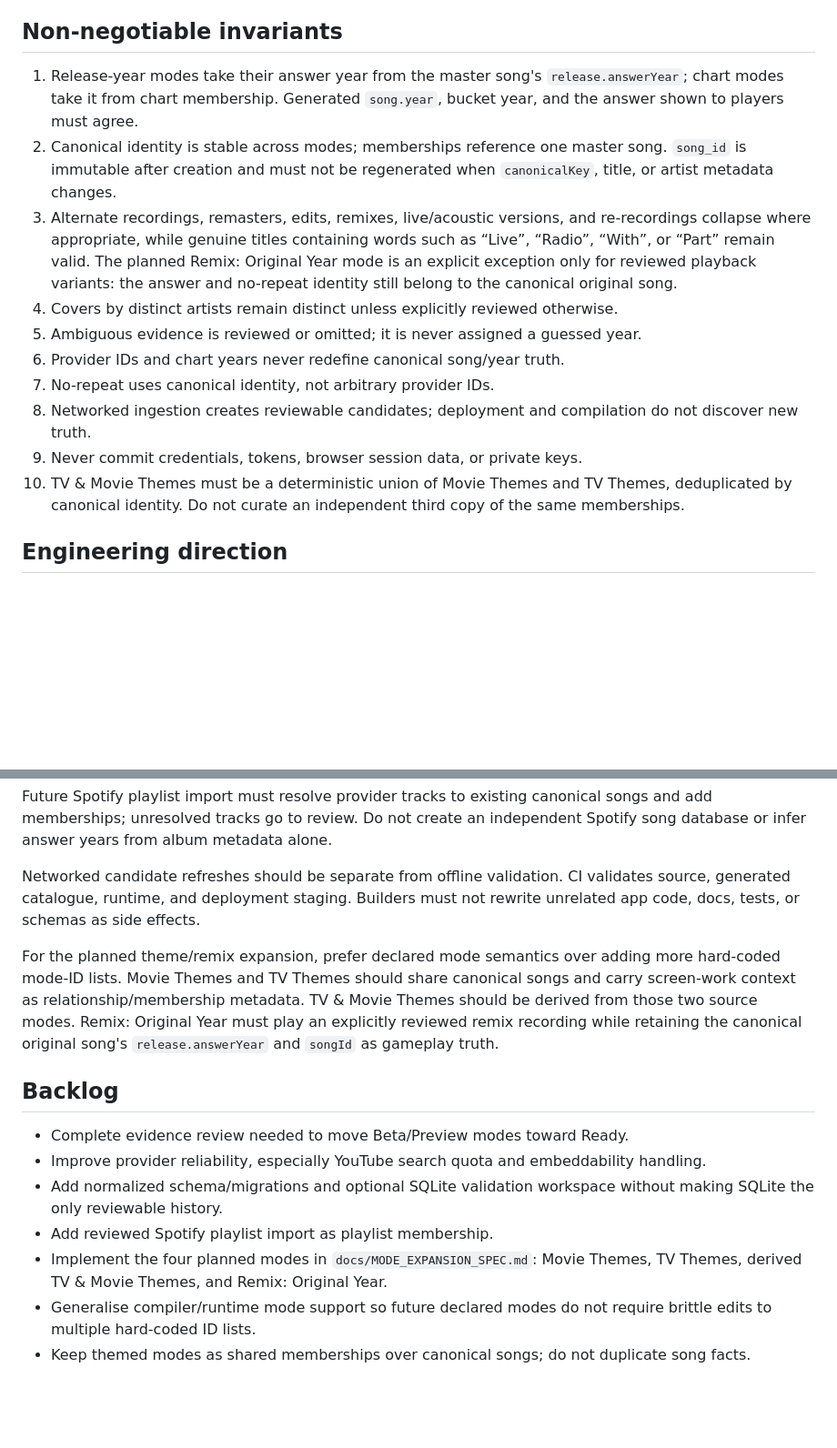
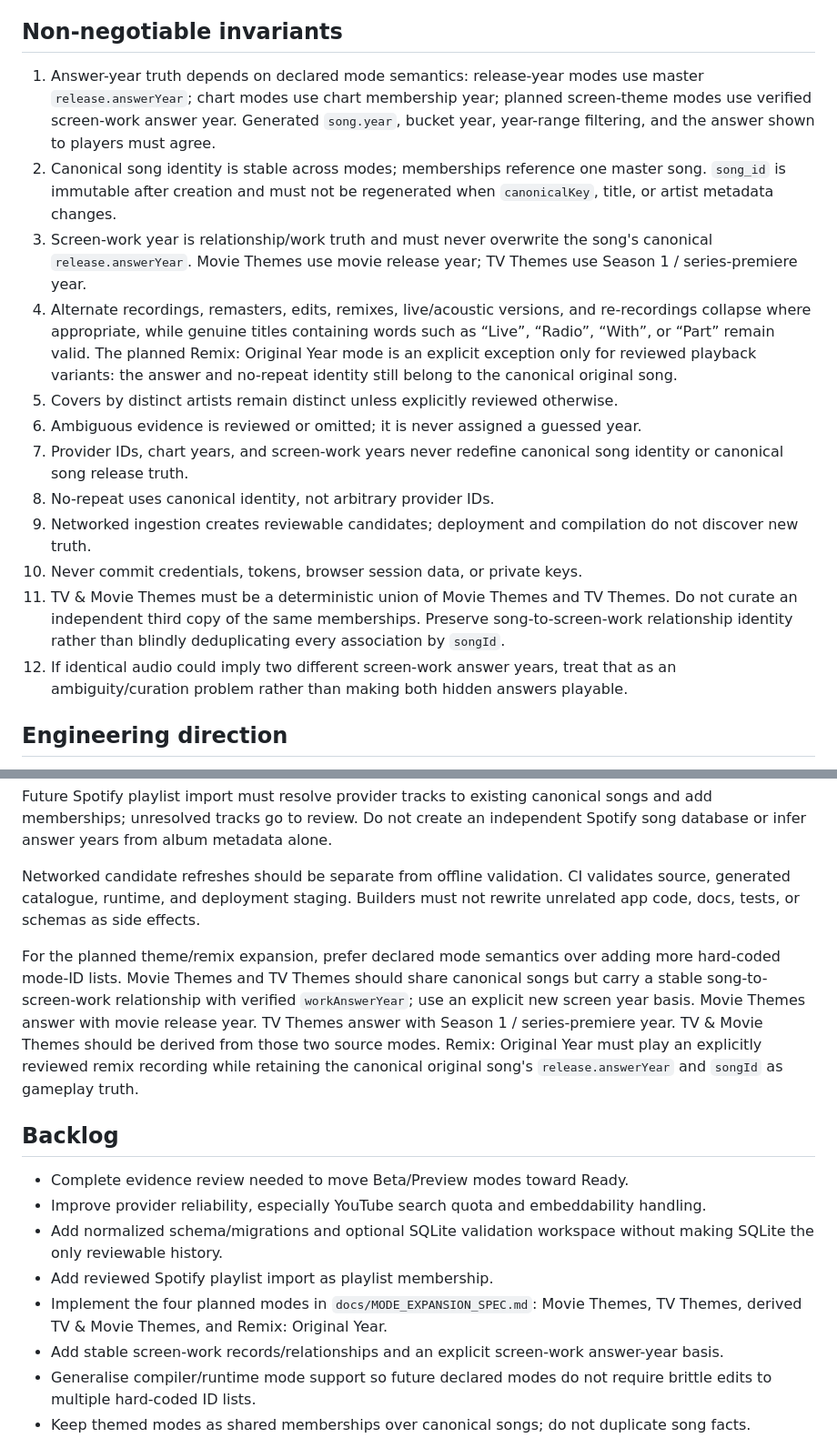
Before and after one commit to hwatson14/Guess-the-Song-Year, a Markdown page: AGENTS.md, 2 parts joined by grey strips. Shown at 91% size. Rendered like a GitHub page; blank space fills up the shorter version.

Commit message:
Make screen-work year semantics authoritative

```diff
--- a/AGENTS.md
+++ b/AGENTS.md
@@ -23,16 +24,18 @@ Provider IDs are playback facts, not canonical song identity. Reviewed preferred
 
 ## Non-negotiable invariants
 
-1. Release-year modes take their answer year from the master song's `release.answerYear`; chart modes take it from chart membership. Generated `song.year`, bucket year, and the answer shown to players must agree.
-2. Canonical identity is stable across modes; memberships reference one master song. `song_id` is immutable after creation and must not be regenerated when `canonicalKey`, title, or artist metadata changes.
-3. Alternate recordings, remasters, edits, remixes, live/acoustic versions, and re-recordings collapse where appropriate, while genuine titles containing words such as “Live”, “Radio”, “With”, or “Part” remain valid. The planned Remix: Original Year mode is an explicit exception only for reviewed playback variants: the answer and no-repeat identity still belong to the canonical original song.
-4. Covers by distinct artists remain distinct unless explicitly reviewed otherwise.
-5. Ambiguous evidence is reviewed or omitted; it is never assigned a guessed year.
-6. Provider IDs and chart years never redefine canonical song/year truth.
-7. No-repeat uses canonical identity, not arbitrary provider IDs.
-8. Networked ingestion creates reviewable candidates; deployment and compilation do not discover new truth.
-9. Never commit credentials, tokens, browser session data, or private keys.
-10. TV & Movie Themes must be a deterministic union of Movie Themes and TV Themes, deduplicated by canonical identity. Do not curate an independent third copy of the same memberships.
+1. Answer-year truth depends on declared mode semantics: release-year modes use master `release.answerYear`; chart modes use chart membership year; planned screen-theme modes use verified screen-work answer year. Generated `song.year`, bucket year, year-range filtering, and the answer shown to players must agree.
+2. Canonical song identity is stable across modes; memberships reference one master song. `song_id` is immutable after creation and must not be regenerated when `canonicalKey`, title, or artist metadata changes.
+3. Screen-work year is relationship/work truth and must never overwrite the song's canonical `release.answerYear`. Movie Themes use movie release year; TV Themes use Season 1 / series-premiere year.
+4. Alternate recordings, remasters, edits, remixes, live/acoustic versions, and re-recordings collapse where appropriate, while genuine titles containing words such as “Live”, “Radio”, “With”, or “Part” remain valid. The planned Remix: Original Year mode is an explicit exception only for reviewed playback variants: the answer and no-repeat identity still belong to the canonical original song.
+5. Covers by distinct artists remain distinct unless explicitly reviewed otherwise.
+6. Ambiguous evidence is reviewed or omitted; it is never assigned a guessed year.
+7. Provider IDs, chart years, and screen-work years never redefine canonical song identity or canonical song release truth.
+8. No-repeat uses canonical identity, not arbitrary provider IDs.
+9. Networked ingestion creates reviewable candidates; deployment and compilation do not discover new truth.
+10. Never commit credentials, tokens, browser session data, or private keys.
+11. TV & Movie Themes must be a deterministic union of Movie Themes and TV Themes. Do not curate an independent third copy of the same memberships. Preserve song-to-screen-work relationship identity rather than blindly deduplicating every association by `songId`.
+12. If identical audio could imply two different screen-work answer years, treat that as an ambiguity/curation problem rather than making both hidden answers playable.
 
 ## Engineering direction
 
@@ -42,7 +45,7 @@ Future Spotify playlist import must resolve provider tracks to existing canonica
 
 Networked candidate refreshes should be separate from offline validation. CI validates source, generated catalogue, runtime, and deployment staging. Builders must not rewrite unrelated app code, docs, tests, or schemas as side effects.
 
-For the planned theme/remix expansion, prefer declared mode semantics over adding more hard-coded mode-ID lists. Movie Themes and TV Themes should share canonical songs and carry screen-work context as relationship/membership metadata. TV & Movie Themes should be derived from those two source modes. Remix: Original Year must play an explicitly reviewed remix recording while retaining the canonical original song's `release.answerYear` and `songId` as gameplay truth.
+For the planned theme/remix expansion, prefer declared mode semantics over adding more hard-coded mode-ID lists. Movie Themes and TV Themes should share canonical songs but carry a stable song-to-screen-work relationship with verified `workAnswerYear`; use an explicit new screen year basis. Movie Themes answer with movie release year. TV Themes answer with Season 1 / series-premiere year. TV & Movie Themes should be derived from those two source modes. Remix: Original Year must play an explicitly reviewed remix recording while retaining the canonical original song's `release.answerYear` and `songId` as gameplay truth.
 
 ## Backlog
 
@@ -51,6 +54,7 @@ For the planned theme/remix expansion, prefer declared mode semantics over addin
 - Add normalized schema/migrations and optional SQLite validation workspace without making SQLite the only reviewable history.
 - Add reviewed Spotify playlist import as playlist membership.
 - Implement the four planned modes in `docs/MODE_EXPANSION_SPEC.md`: Movie Themes, TV Themes, derived TV & Movie Themes, and Remix: Original Year.
+- Add stable screen-work records/relationships and an explicit screen-work answer-year basis.
 - Generalise compiler/runtime mode support so future declared modes do not require brittle edits to multiple hard-coded ID lists.
 - Keep themed modes as shared memberships over canonical songs; do not duplicate song facts.
 
```
Also changed, not shown: other parts of AGENTS.md (+1 -0 lines).
